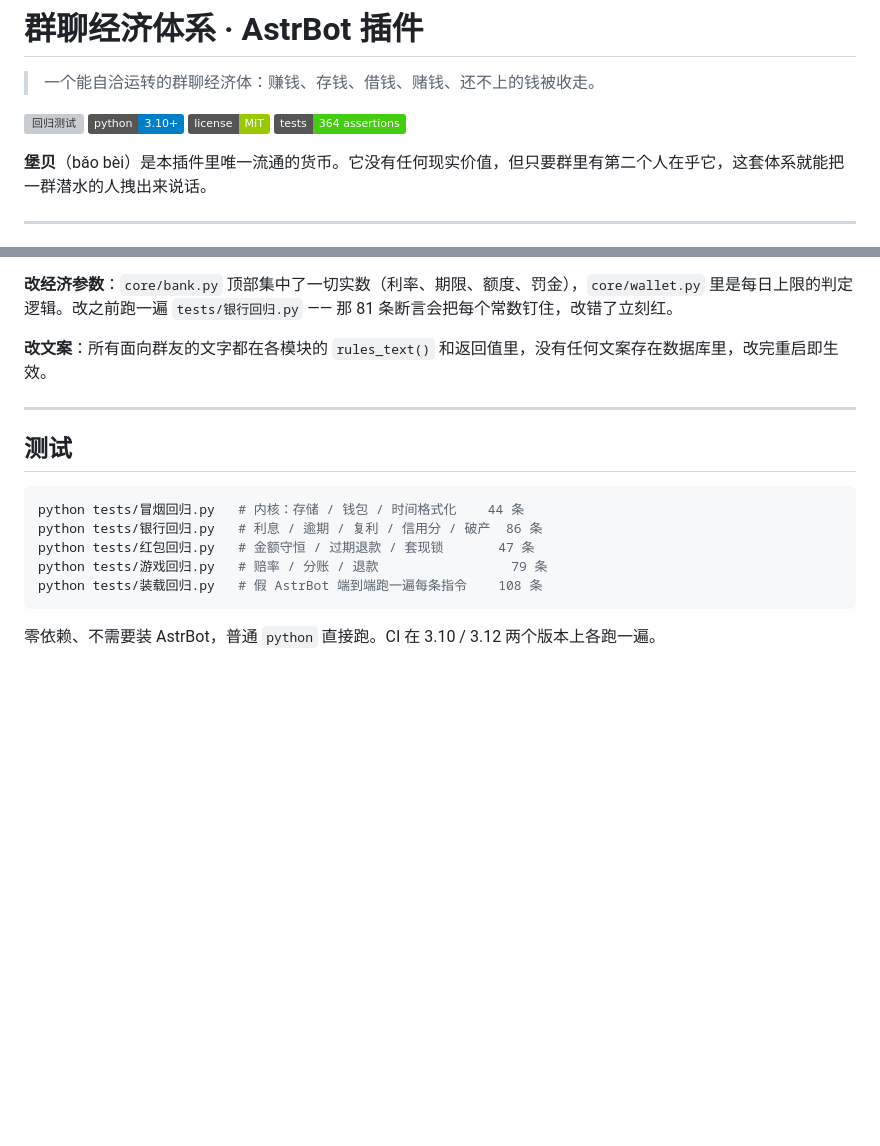
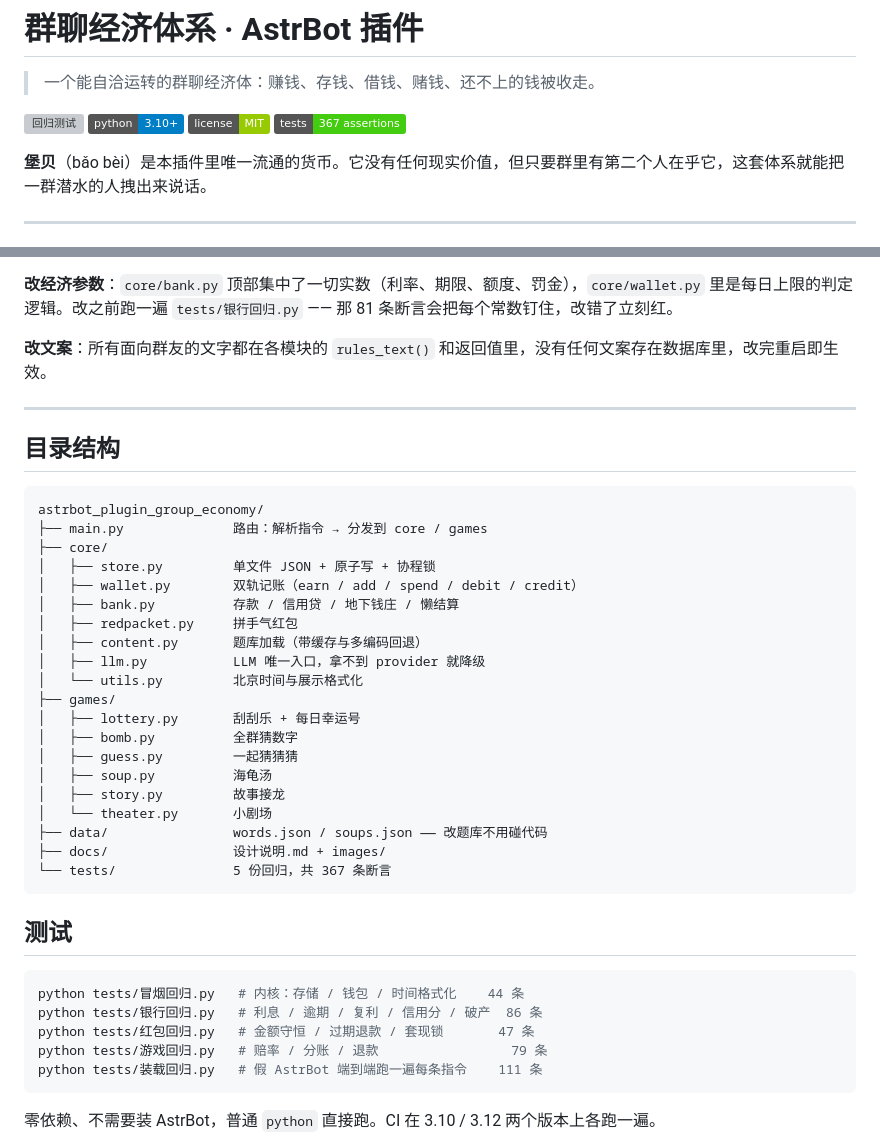
Before and after one commit to Percent-51/astrbot_plugin_group_economy, a Markdown page: README.md, 2 parts joined by grey strips. GitHub-like rendering; badges without logos; blank space fills up the shorter version; grey boxes are pictures that could not be loaded.

````diff
--- a/README.md
+++ b/README.md
@@ -5,7 +5,7 @@
 [![回归测试](https://github.com/Percent-51/astrbot_plugin_group_economy/actions/workflows/smoke.yml/badge.svg)](https://github.com/Percent-51/astrbot_plugin_group_economy/actions/workflows/smoke.yml)
 ![Python](https://img.shields.io/badge/python-3.10%2B-blue)
 ![License](https://img.shields.io/badge/license-MIT-green)
-![Tests](https://img.shields.io/badge/tests-364%20assertions-brightgreen)
+![Tests](https://img.shields.io/badge/tests-367%20assertions-brightgreen)
 
 **堡贝**（bǎo bèi）是本插件里唯一流通的货币。它没有任何现实价值，但只要群里有第二个人在乎它，这套体系就能把一群潜水的人拽出来说话。
 
@@ -179,6 +193,31 @@ git clone https://github.com/Percent-51/astrbot_plugin_group_economy.git
 
 ---
 
+## 目录结构
+
+```
+astrbot_plugin_group_economy/
+├── main.py              路由：解析指令 → 分发到 core / games
+├── core/
+│   ├── store.py         单文件 JSON + 原子写 + 协程锁
+│   ├── wallet.py        双轨记账（earn / add / spend / debit / credit）
+│   ├── bank.py          存款 / 信用贷 / 地下钱庄 / 懒结算
+│   ├── redpacket.py     拼手气红包
+│   ├── content.py       题库加载（带缓存与多编码回退）
+│   ├── llm.py           LLM 唯一入口，拿不到 provider 就降级
+│   └── utils.py         北京时间与展示格式化
+├── games/
+│   ├── lottery.py       刮刮乐 + 每日幸运号
+│   ├── bomb.py          全群猜数字
+│   ├── guess.py         一起猜猜猜
+│   ├── soup.py          海龟汤
+│   ├── story.py         故事接龙
+│   └── theater.py       小剧场
+├── data/                words.json / soups.json —— 改题库不用碰代码
+├── docs/                设计说明.md + images/
+└── tests/               5 份回归，共 367 条断言
+```
+
 ## 测试
 
 ```bash
@@ -186,7 +225,7 @@ python tests/冒烟回归.py   # 内核：存储 / 钱包 / 时间格式化    4
 python tests/银行回归.py   # 利息 / 逾期 / 复利 / 信用分 / 破产  86 条
 python tests/红包回归.py   # 金额守恒 / 过期退款 / 套现锁       47 条
 python tests/游戏回归.py   # 赔率 / 分账 / 退款                 79 条
-python tests/装载回归.py   # 假 AstrBot 端到端跑一遍每条指令    108 条
+python tests/装载回归.py   # 假 AstrBot 端到端跑一遍每条指令    111 条
 ```
 
 零依赖、不需要装 AstrBot，普通 `python` 直接跑。CI 在 3.10 / 3.12 两个版本上各跑一遍。
````
Also changed, not shown: other parts of README.md (+14 -0 lines), CHANGELOG.md (added, +62 -0 lines), docs/images/demo-games.png (added), docs/images/demo-money.png (added), 2 other files.
